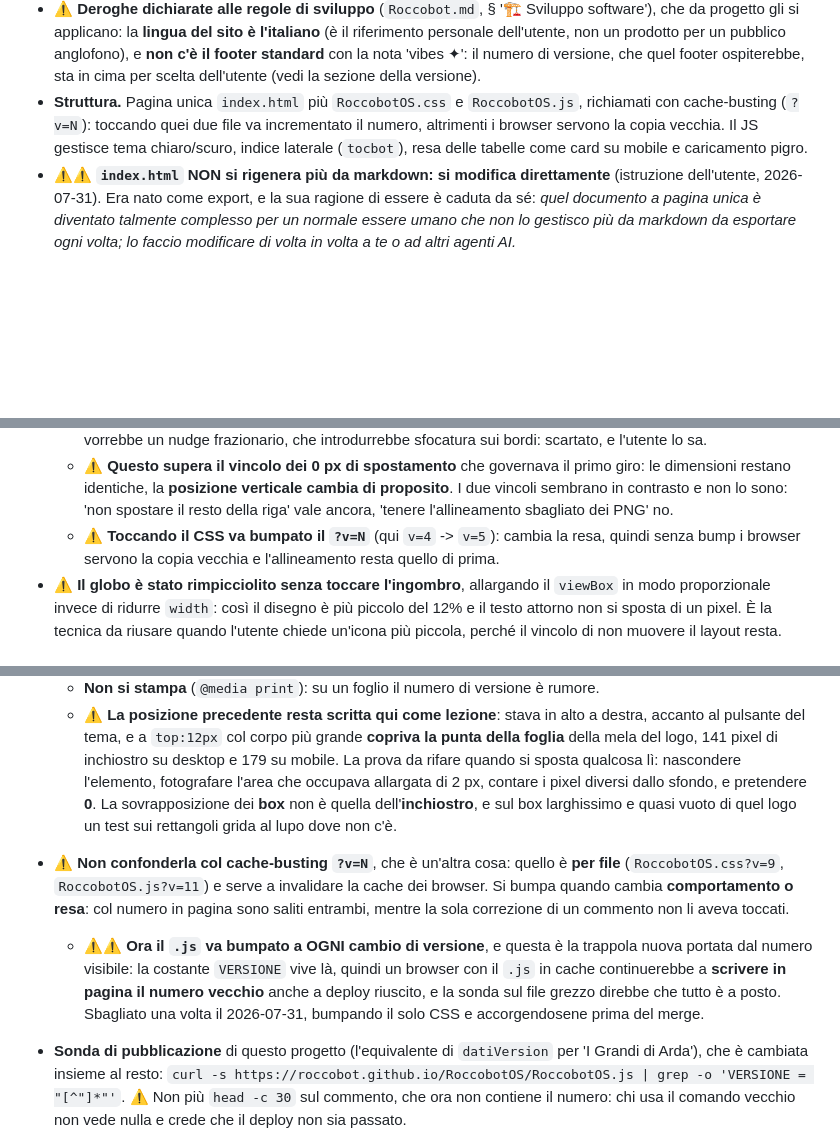
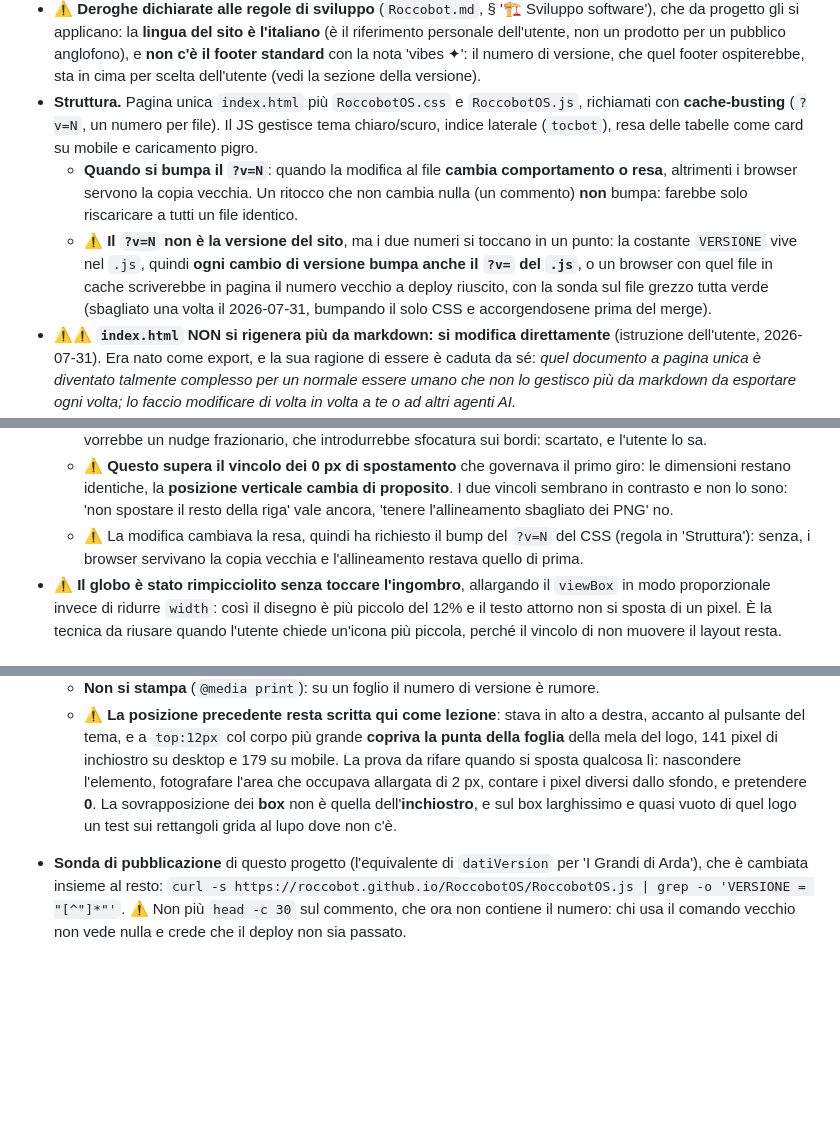
Before and after one commit to Roccobot/RoccobotOS, a Markdown page: CLAUDE.md, 3 parts joined by grey strips. Drawn GitHub-style; blank space fills up the shorter version.

Commit message:
RoccobotOS: la regola del cache-busting ha una sede sola, in Struttura (#896)
Consolidata la formulazione precisa (bump quando cambia comportamento o resa, con la
trappola della costante VERSIONE nel .js); rimossi il doppione e la formulazione lasca.

```diff
--- a/CLAUDE.md
+++ b/CLAUDE.md
@@ -25,10 +25,17 @@
   c'è il footer standard** con la nota 'vibes ✦': il numero di versione, che quel footer
   ospiterebbe, sta in cima per scelta dell'utente (vedi la sezione della versione).
 - **Struttura.** Pagina unica `index.html` più `RoccobotOS.css` e `RoccobotOS.js`,
-  richiamati con cache-busting (`?v=N`): toccando quei due file va incrementato il numero,
-  altrimenti i browser servono la copia vecchia. Il JS gestisce tema
-  chiaro/scuro, indice laterale (`tocbot`), resa delle tabelle come card su
-  mobile e caricamento pigro.
+  richiamati con **cache-busting** (`?v=N`, un numero per file). Il JS gestisce tema
+  chiaro/scuro, indice laterale (`tocbot`), resa delle tabelle come card su mobile e
+  caricamento pigro.
+  - **Quando si bumpa il `?v=N`**: quando la modifica al file **cambia comportamento o
+    resa**, altrimenti i browser servono la copia vecchia. Un ritocco che non cambia nulla
+    (un commento) **non** bumpa: farebbe solo riscaricare a tutti un file identico.
+  - ⚠️ **Il `?v=N` non è la versione del sito**, ma i due numeri si toccano in un punto: la
+    costante `VERSIONE` vive nel `.js`, quindi **ogni cambio di versione bumpa anche il
+    `?v=` del `.js`**, o un browser con quel file in cache scriverebbe in pagina il numero
+    vecchio a deploy riuscito, con la sonda sul file grezzo tutta verde (sbagliato una
+    volta il 2026-07-31, bumpando il solo CSS e accorgendosene prima del merge).
 - ⚠️⚠️ **`index.html` NON si rigenera più da markdown: si modifica direttamente** (istruzione
   dell'utente, 2026-07-31). Era nato come export, e la sua ragione di essere è caduta da sé:
   *quel documento a pagina unica è diventato talmente complesso per un normale essere umano
@@ -140,8 +147,9 @@ Le sole due che restano raster sono le **frecce di Telegram**, per la ragione sc
     dimensioni restano identiche, la **posizione verticale cambia di proposito**. I due vincoli
     sembrano in contrasto e non lo sono: 'non spostare il resto della riga' vale ancora, 'tenere
     l'allineamento sbagliato dei PNG' no.
-  - ⚠️ **Toccando il CSS va bumpato il `?v=N`** (qui `v=4` -> `v=5`): cambia la resa, quindi
-    senza bump i browser servono la copia vecchia e l'allineamento resta quello di prima.
+  - ⚠️ La modifica cambiava la resa, quindi ha richiesto il bump del `?v=N` del CSS
+    (regola in 'Struttura'): senza, i browser servivano la copia vecchia e l'allineamento
+    restava quello di prima.
 - ⚠️ **Il globo è stato rimpicciolito senza toccare l'ingombro**, allargando il `viewBox` in
   modo proporzionale invece di ridurre `width`: così il disegno è più piccolo del 12% e il
   testo attorno non si sposta di un pixel. È la tecnica da riusare quando l'utente chiede
@@ -242,15 +250,6 @@ riferimento personale. Quindi non conta come documentazione, conta come progetto
     sovrapposizione dei **box** non è quella dell'**inchiostro**, e sul box larghissimo e quasi
     vuoto di quel logo un test sui rettangoli grida al lupo dove non c'è.
 
-- ⚠️ **Non confonderla col cache-busting `?v=N`**, che è un'altra cosa: quello è **per file**
-  (`RoccobotOS.css?v=9`, `RoccobotOS.js?v=11`) e serve a invalidare la cache dei browser. Si
-  bumpa quando cambia **comportamento o resa**: col numero in pagina sono saliti entrambi,
-  mentre la sola correzione di un commento non li aveva toccati.
-  - ⚠️⚠️ **Ora il `.js` va bumpato a OGNI cambio di versione**, e questa è la trappola nuova
-    portata dal numero visibile: la costante `VERSIONE` vive là, quindi un browser con il `.js`
-    in cache continuerebbe a **scrivere in pagina il numero vecchio** anche a deploy riuscito, e
-    la sonda sul file grezzo direbbe che tutto è a posto. Sbagliato una volta il 2026-07-31,
-    bumpando il solo CSS e accorgendosene prima del merge.
 - **Sonda di pubblicazione** di questo progetto (l'equivalente di `datiVersion` per 'I Grandi
   di Arda'), che è cambiata insieme al resto:
   `curl -s https://roccobot.github.io/RoccobotOS/RoccobotOS.js | grep -o 'VERSIONE = "[^"]*"'`.
```
